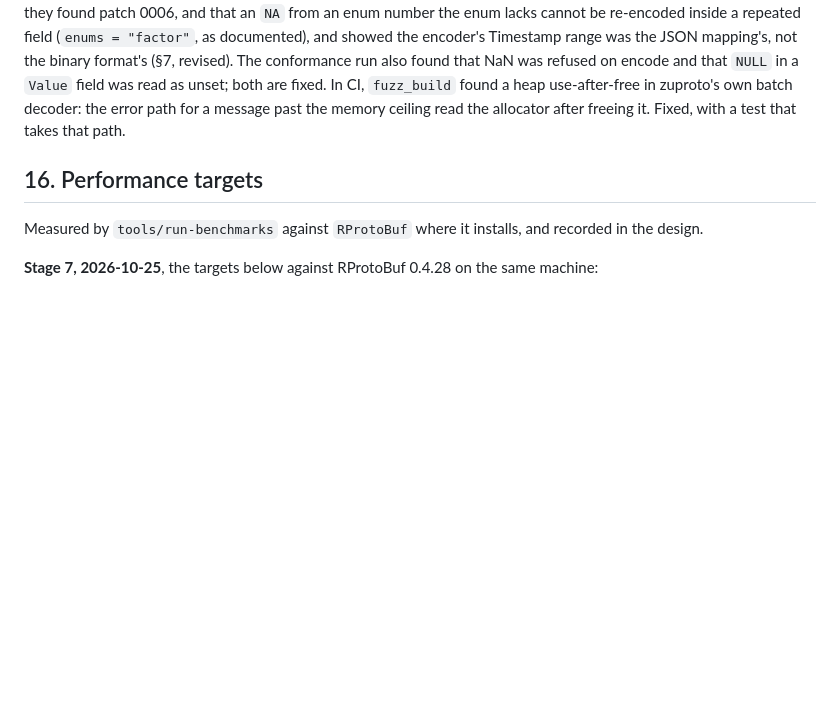
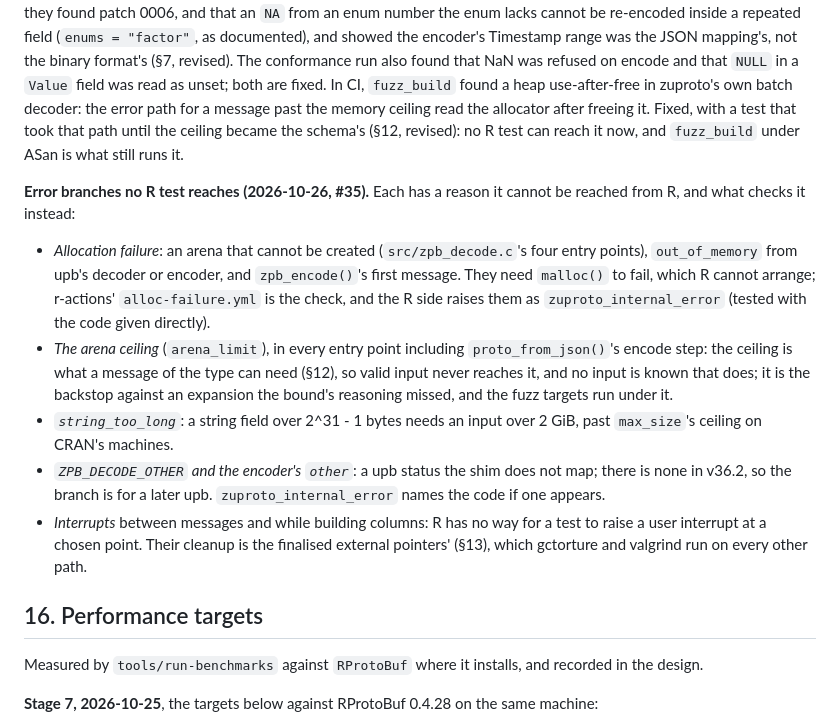
Before and after one commit to pedrobtz/zuproto, a Markdown page: .agents/design.md, the part around the change. Drawn GitHub-style; blank space fills up the shorter version.

Commit message:
Record in design section 15 the error branches no R test reaches
Closes #35

Co-Authored-By: Claude Opus 5.5 <noreply@anthropic.com>
Claude-Session: https://claude.ai/code/session_01TvkqbwknxZ1uzC5yVJwJXX

```diff
--- a/.agents/design.md
+++ b/.agents/design.md
@@ -663,7 +663,33 @@ conformance run also found that NaN was refused on encode and that `NULL`
 in a `Value` field was read as unset; both are fixed. In CI, `fuzz_build`
 found a heap use-after-free in zuproto's own batch decoder: the error
 path for a message past the memory ceiling read the allocator after
-freeing it. Fixed, with a test that takes that path.
+freeing it. Fixed, with a test that took that path until the ceiling
+became the schema's (§12, revised): no R test can reach it now, and
+`fuzz_build` under ASan is what still runs it.
+
+**Error branches no R test reaches (2026-10-26, #35).** Each has a reason
+it cannot be reached from R, and what checks it instead:
+
+- *Allocation failure*: an arena that cannot be created
+  (`src/zpb_decode.c`'s four entry points), `out_of_memory` from upb's
+  decoder or encoder, and `zpb_encode()`'s first message. They need
+  `malloc()` to fail, which R cannot arrange; r-actions'
+  `alloc-failure.yml` is the check, and the R side raises them as
+  `zuproto_internal_error` (tested with the code given directly).
+- *The arena ceiling* (`arena_limit`), in every entry point including
+  `proto_from_json()`'s encode step: the ceiling is what a message of
+  the type can need (§12), so valid input never reaches it, and no input
+  is known that does; it is the backstop against an expansion the
+  bound's reasoning missed, and the fuzz targets run under it.
+- *`string_too_long`*: a string field over 2^31 - 1 bytes needs an input
+  over 2 GiB, past `max_size`'s ceiling on CRAN's machines.
+- *`ZPB_DECODE_OTHER` and the encoder's `other`*: a upb status the shim
+  does not map; there is none in v36.2, so the branch is for a later
+  upb. `zuproto_internal_error` names the code if one appears.
+- *Interrupts* between messages and while building columns: R has no way
+  for a test to raise a user interrupt at a chosen point. Their
+  cleanup is the finalised external pointers' (§13), which gctorture and
+  valgrind run on every other path.
 
 ## 16. Performance targets
 
```
